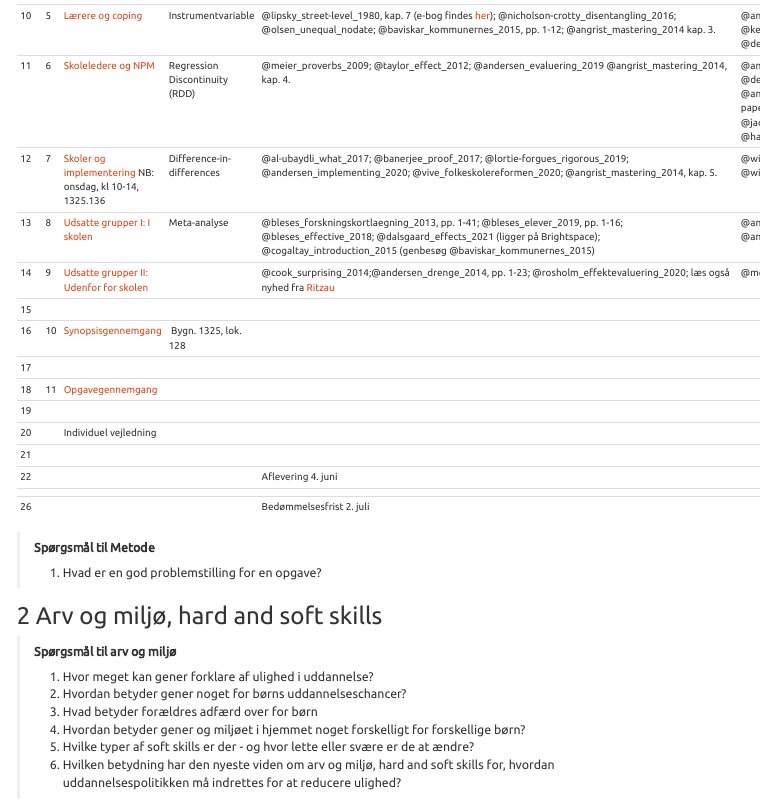
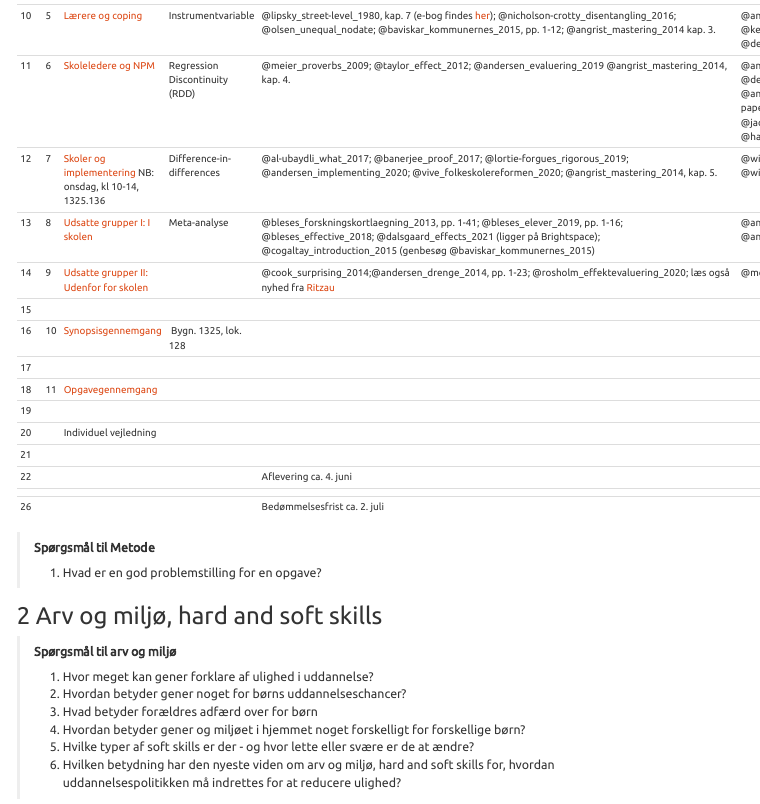
Before and after one commit to simon-calmar-andersen/Ulighed-i-uddannelse-22, an R Markdown document (Seminar.Rmd): the page in a window 1100 px wide, from 1240 px down. Rendered offline with R 4.5, knitr and Pandoc, with nearby package versions; a font, style sheet, LaTeX package, included part or bibliography that could not be used is replaced or left out; menus at the side of the page are left out.

Commit message:
ca afleveringsdato

```diff
--- a/Seminar.Rmd
+++ b/Seminar.Rmd
@@ -105,11 +104,11 @@ Undervisningen ligger mandage kl. 10.15-14 som regel i bygn. 1325, lok. 136. (I
 +-----+----+--------------------------------------------------------------+---------------------------------------------------------------------------------------------------------------------------------------------------------------------------------------------------------------------------------------------------------------------------------------------------------------------------------------------------------------------------------+---------------------------------------------------------------------------------------------------------------------------------------------------------------------------------------------------------------------------------------------------------------------------------------------------------------------------+--------------------------------------------------------------------------------------------------------------------------------------------------------------------------------------------------------------------------------------------------------------------------------------------------+
 | 21  |    |                                                              |                                                                                                                                                                                                                                                                                                                                                                                 |                                                                                                                                                                                                                                                                                                                           |                                                                                                                                                                                                                                                                                                  |
 +-----+----+--------------------------------------------------------------+---------------------------------------------------------------------------------------------------------------------------------------------------------------------------------------------------------------------------------------------------------------------------------------------------------------------------------------------------------------------------------+---------------------------------------------------------------------------------------------------------------------------------------------------------------------------------------------------------------------------------------------------------------------------------------------------------------------------+--------------------------------------------------------------------------------------------------------------------------------------------------------------------------------------------------------------------------------------------------------------------------------------------------+
-| 22  |    |                                                              |                                                                                                                                                                                                                                                                                                                                                                                 | Aflevering 4. juni                                                                                                                                                                                                                                                                                                        |                                                                                                                                                                                                                                                                                                  |
+| 22  |    |                                                              |                                                                                                                                                                                                                                                                                                                                                                                 | Aflevering ca. 4. juni                                                                                                                                                                                                                                                                                                    |                                                                                                                                                                                                                                                                                                  |
 +-----+----+--------------------------------------------------------------+---------------------------------------------------------------------------------------------------------------------------------------------------------------------------------------------------------------------------------------------------------------------------------------------------------------------------------------------------------------------------------+---------------------------------------------------------------------------------------------------------------------------------------------------------------------------------------------------------------------------------------------------------------------------------------------------------------------------+--------------------------------------------------------------------------------------------------------------------------------------------------------------------------------------------------------------------------------------------------------------------------------------------------+
 |     |    |                                                              |                                                                                                                                                                                                                                                                                                                                                                                 |                                                                                                                                                                                                                                                                                                                           |                                                                                                                                                                                                                                                                                                  |
 +-----+----+--------------------------------------------------------------+---------------------------------------------------------------------------------------------------------------------------------------------------------------------------------------------------------------------------------------------------------------------------------------------------------------------------------------------------------------------------------+---------------------------------------------------------------------------------------------------------------------------------------------------------------------------------------------------------------------------------------------------------------------------------------------------------------------------+--------------------------------------------------------------------------------------------------------------------------------------------------------------------------------------------------------------------------------------------------------------------------------------------------+
-| 26  |    |                                                              |                                                                                                                                                                                                                                                                                                                                                                                 | Bedømmelsesfrist 2. juli                                                                                                                                                                                                                                                                                                  |                                                                                                                                                                                                                                                                                                  |
+| 26  |    |                                                              |                                                                                                                                                                                                                                                                                                                                                                                 | Bedømmelsesfrist ca. 2. juli                                                                                                                                                                                                                                                                                              |                                                                                                                                                                                                                                                                                                  |
 +-----+----+--------------------------------------------------------------+---------------------------------------------------------------------------------------------------------------------------------------------------------------------------------------------------------------------------------------------------------------------------------------------------------------------------------------------------------------------------------+---------------------------------------------------------------------------------------------------------------------------------------------------------------------------------------------------------------------------------------------------------------------------------------------------------------------------+--------------------------------------------------------------------------------------------------------------------------------------------------------------------------------------------------------------------------------------------------------------------------------------------------+
 
 : Undervisningsplan
```
Also changed, not shown: Seminar.Rmd (3 more changed lines), 1 other file.
